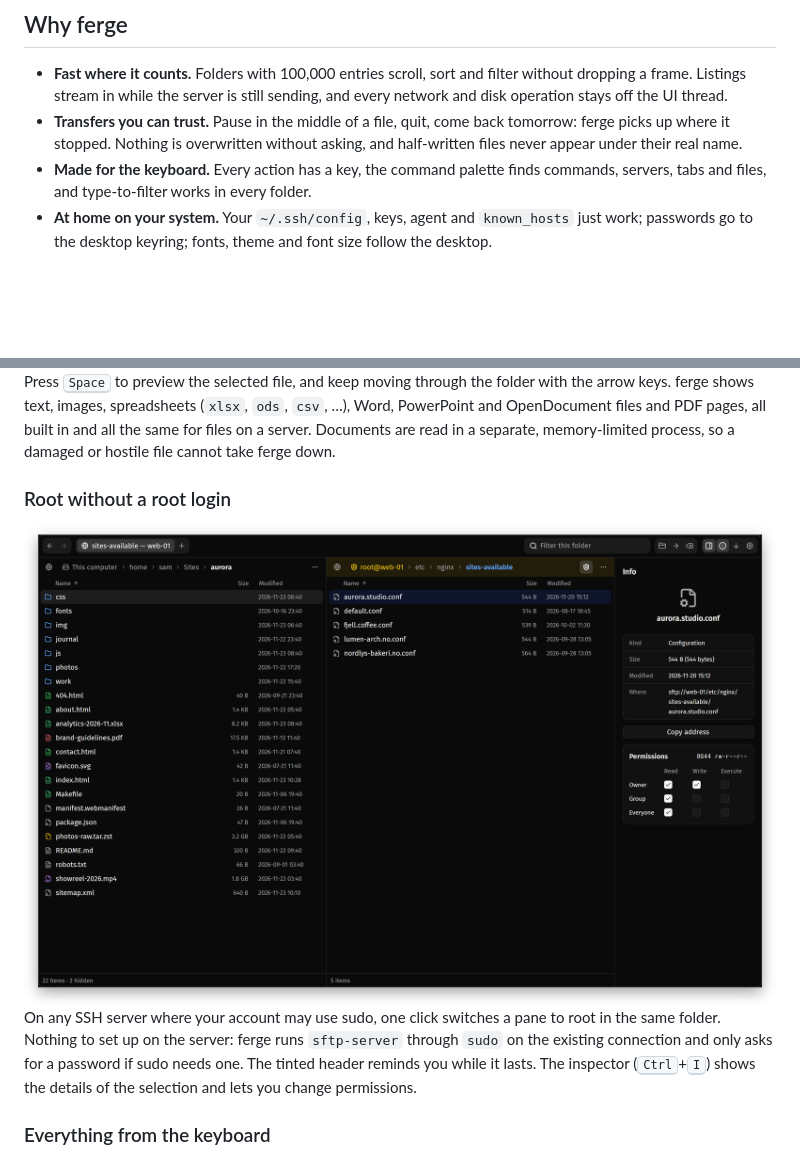
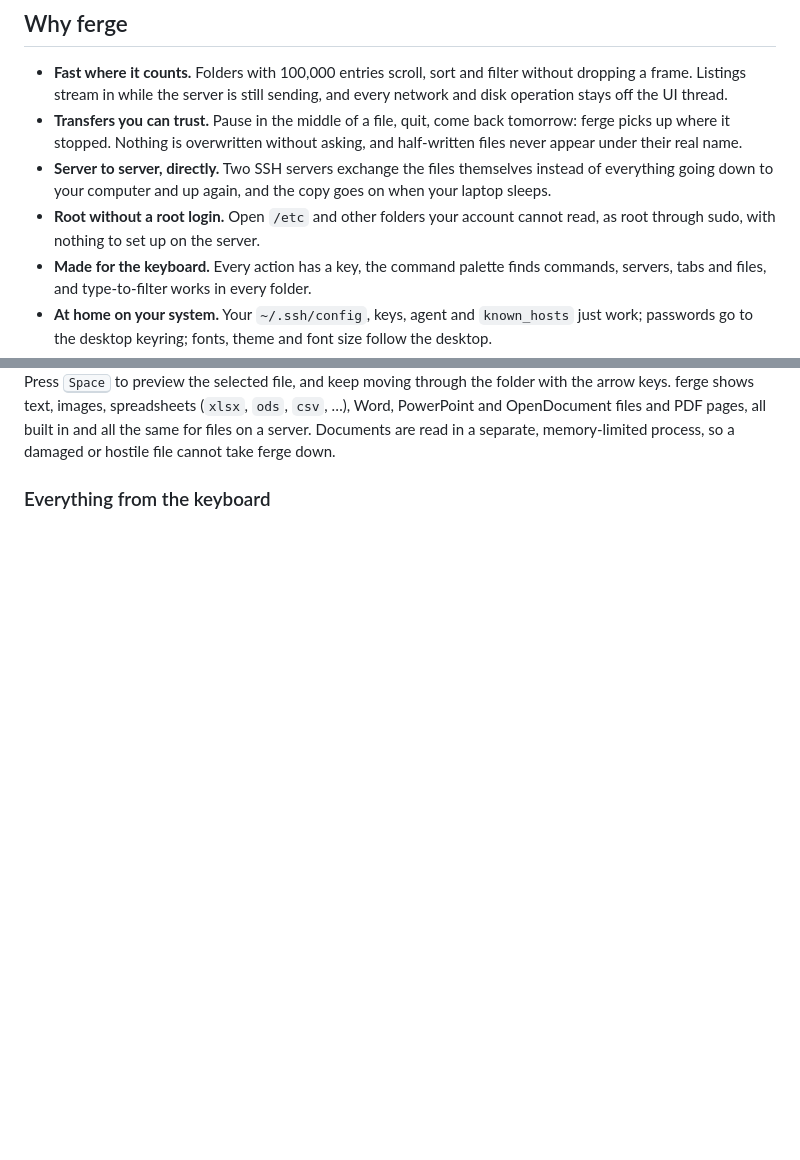
Before and after one commit to wirecurl/ferge, a Markdown page: README.md, 2 parts joined by grey strips. Drawn GitHub-style; pictures changed too: docs/screenshots/root.png; blank space fills up the shorter version.

```diff
--- a/README.md
+++ b/README.md
@@ -31,6 +32,11 @@ SFTP, FTP and FTPS in a native app that renders on the GPU and never makes you w
 - **Transfers you can trust.** Pause in the middle of a file, quit, come back tomorrow: ferge
   picks up where it stopped. Nothing is overwritten without asking, and half-written files never
   appear under their real name.
+- **Server to server, directly.** Two SSH servers exchange the files themselves instead of
+  everything going down to your computer and up again, and the copy goes on when your laptop
+  sleeps.
+- **Root without a root login.** Open `/etc` and other folders your account cannot read, as root
+  through sudo, with nothing to set up on the server.
 - **Made for the keyboard.** Every action has a key, the command palette finds commands, servers,
   tabs and files, and type-to-filter works in every folder.
 - **At home on your system.** Your `~/.ssh/config`, keys, agent and `known_hosts` just work;
@@ -67,16 +95,6 @@ arrow keys. ferge shows text, images, spreadsheets (`xlsx`, `ods`, `csv`, …),
 and OpenDocument files and PDF pages, all built in and all the same for files on a server.
 Documents are read in a separate, memory-limited process, so a damaged or hostile file cannot
 take ferge down.
-
-### Root without a root login
-
-<img src="docs/screenshots/root.png" alt="A pane working as root on /etc/nginx, its header tinted, next to the inspector with editable permissions.">
-
-On any SSH server where your account may use sudo, one click switches a pane to root in the same
-folder. Nothing to set up on the server: ferge runs `sftp-server` through `sudo` on the existing
-connection and only asks for a password if sudo needs one. The tinted header reminds you while it
-lasts. The inspector (<kbd>Ctrl</kbd>+<kbd>I</kbd>) shows the details of the selection and lets
-you change permissions.
 
 ### Everything from the keyboard
 
```
Also changed, not shown: other parts of README.md (+27 -4 lines), docs/screenshots/direct.png (added), 1 other file.
